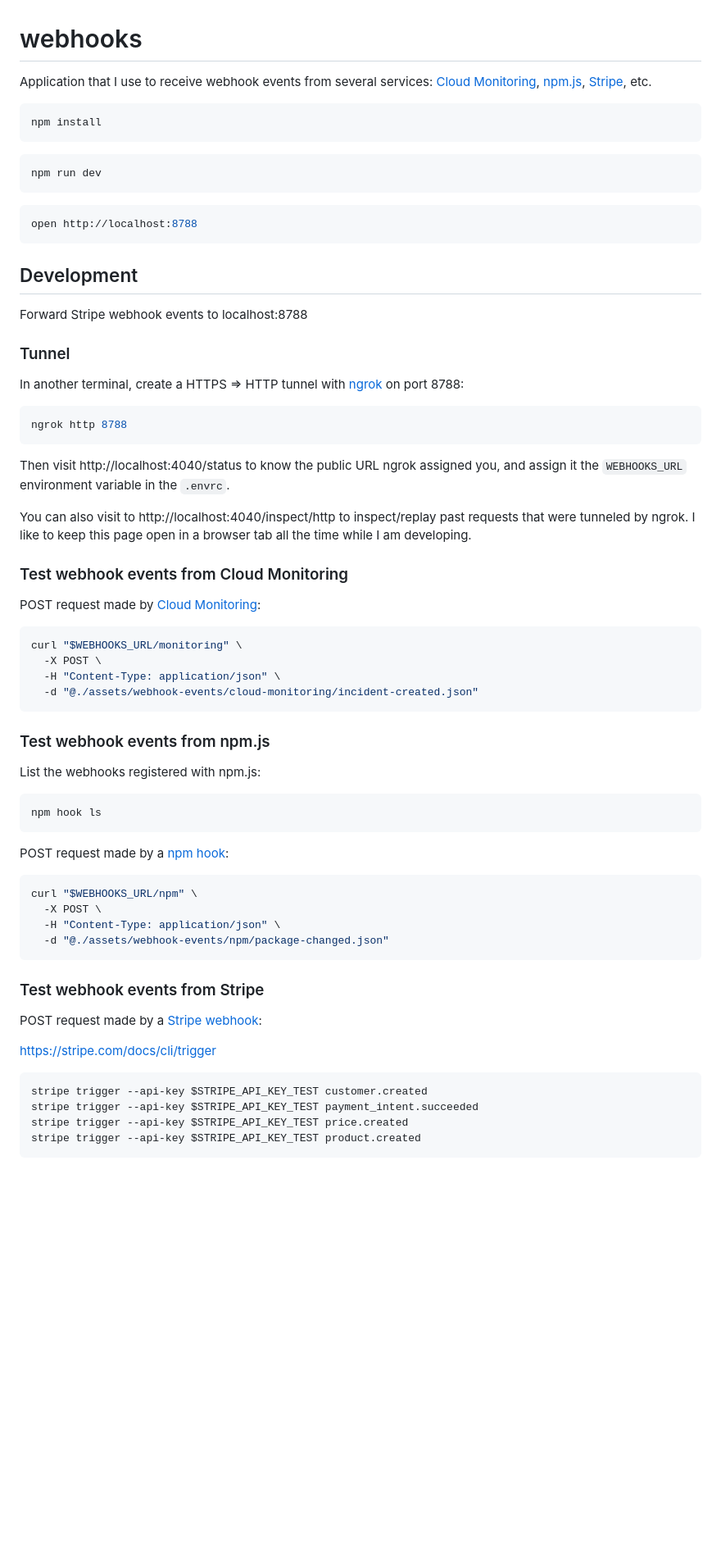
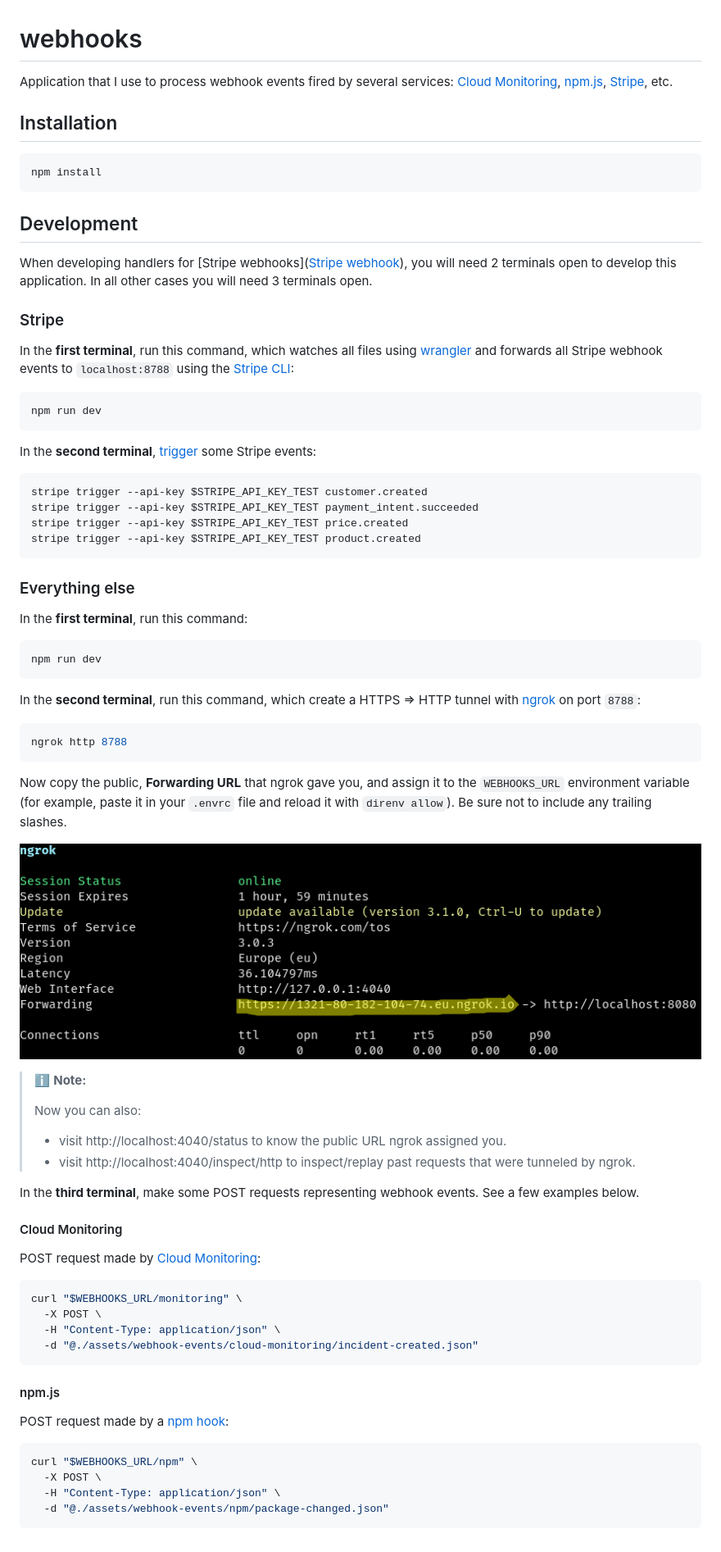
Before and after one commit to jackdbd/webhooks, a Markdown page: README.md, the part around the change. Shown: that part at 82% size. Rendered like a GitHub page; pictures changed too: assets/images/http-tunnel-with-ngrok.png (added); blank space fills up the shorter version.

````diff
--- a/README.md
+++ b/README.md
@@ -1,36 +1,61 @@
 # webhooks
 
-Application that I use to receive webhook events from several services: [Cloud Monitoring](https://cloud.google.com/monitoring/support/notification-options#webhooks), [npm.js](https://docs.npmjs.com/cli/v7/commands/npm-hook), [Stripe](https://stripe.com/docs/webhooks), etc.
+Application that I use to process webhook events fired by several services: [Cloud Monitoring](https://cloud.google.com/monitoring/support/notification-options#webhooks), [npm.js](https://docs.npmjs.com/cli/v7/commands/npm-hook), [Stripe](https://stripe.com/docs/webhooks), etc.
+
+## Installation
 
 ```sh
 npm install
 ```
 
+## Development
+
+When developing handlers for [Stripe webhooks]([Stripe webhook](https://stripe.com/docs/webhooks)), you will need 2 terminals open to develop this application. In all other cases you will need 3 terminals open.
+
+### Stripe
+
+In the **first terminal**, run this command, which watches all files using [wrangler](https://github.com/cloudflare/workers-sdk) and forwards all Stripe webhook events to `localhost:8788` using the [Stripe CLI](https://github.com/stripe/stripe-cli):
+
 ```sh
 npm run dev
 ```
 
+In the **second terminal**, [trigger](https://stripe.com/docs/cli/trigger) some Stripe events:
+
 ```sh
-open http://localhost:8788
+stripe trigger --api-key $STRIPE_API_KEY_TEST customer.created
+stripe trigger --api-key $STRIPE_API_KEY_TEST payment_intent.succeeded
+stripe trigger --api-key $STRIPE_API_KEY_TEST price.created
+stripe trigger --api-key $STRIPE_API_KEY_TEST product.created
 ```
 
-## Development
+### Everything else
 
-Forward Stripe webhook events to localhost:8788
+In the **first terminal**, run this command:
 
-### Tunnel
+```sh
+npm run dev
+```
 
-In another terminal, create a HTTPS => HTTP tunnel with [ngrok](https://ngrok.com/) on port 8788:
+In the **second terminal**, run this command, which create a HTTPS => HTTP tunnel with [ngrok](https://ngrok.com/) on port `8788`:
 
 ```sh
 ngrok http 8788
 ```
 
-Then visit http://localhost:4040/status to know the public URL ngrok assigned you, and assign it the `WEBHOOKS_URL` environment variable in the `.envrc`.
+Now copy the public, **Forwarding URL** that ngrok gave you, and assign it to the `WEBHOOKS_URL` environment variable (for example, paste it in your `.envrc` file and reload it with `direnv allow`). Be sure not to include any trailing slashes.
 
-You can also visit to http://localhost:4040/inspect/http to inspect/replay past requests that were tunneled by ngrok. I like to keep this page open in a browser tab all the time while I am developing.
+![http-tunnel-with-ngrok](./assets/images/http-tunnel-with-ngrok.png)
 
-### Test webhook events from Cloud Monitoring
+> :information_source: **Note:**
+>
+> Now you can also:
+> - visit http://localhost:4040/status to know the public URL ngrok assigned you.
+> - visit http://localhost:4040/inspect/http to inspect/replay past requests that were tunneled by ngrok.
+
+In the **third terminal**, make some POST requests representing webhook events. See a few examples below.
+
+#### Cloud Monitoring
 
 POST request made by [Cloud Monitoring](https://cloud.google.com/monitoring/support/notification-options#webhooks):
 
@@ -41,13 +66,7 @@ curl "$WEBHOOKS_URL/monitoring" \
   -d "@./assets/webhook-events/cloud-monitoring/incident-created.json"
 ```
 
-### Test webhook events from npm.js
-
-List the webhooks registered with npm.js:
-
-```sh
-npm hook ls
-```
+#### npm.js
 
 POST request made by a [npm hook](https://docs.npmjs.com/cli/v9/commands/npm-hook):
 
@@ -57,16 +76,3 @@ curl "$WEBHOOKS_URL/npm" \
   -H "Content-Type: application/json" \
   -d "@./assets/webhook-events/npm/package-changed.json"
 ```
-
-### Test webhook events from Stripe
-
-POST request made by a [Stripe webhook](https://stripe.com/docs/webhooks):
-
-https://stripe.com/docs/cli/trigger
-
-```sh
-stripe trigger --api-key $STRIPE_API_KEY_TEST customer.created
-stripe trigger --api-key $STRIPE_API_KEY_TEST payment_intent.succeeded
-stripe trigger --api-key $STRIPE_API_KEY_TEST price.created
-stripe trigger --api-key $STRIPE_API_KEY_TEST product.created
-```
````
Also changed, not shown: 10 other files.
